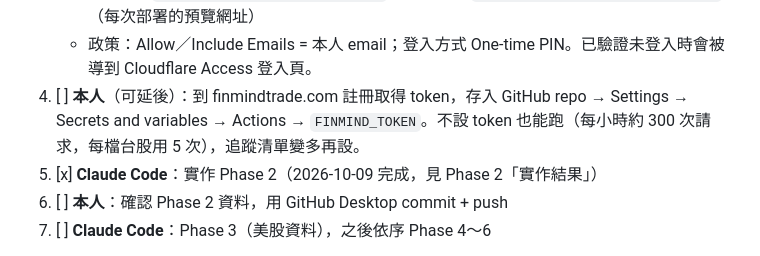
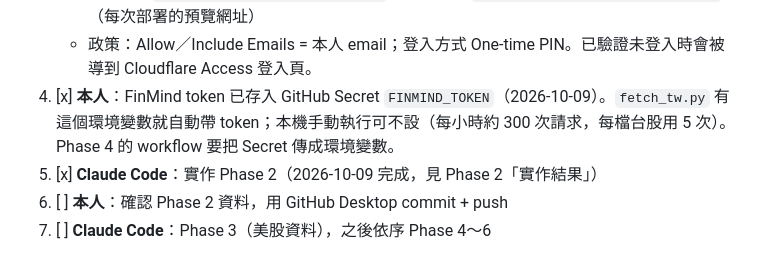
Before and after one commit to jenlin2002/stock-dashboard, a Markdown page: stock-dashboard-PLAN.md, the part around the change. Rendered like a GitHub page.

Commit message:
Phase 2：台股資料抓取＋FinMind token

```diff
--- a/stock-dashboard-PLAN.md
+++ b/stock-dashboard-PLAN.md
@@ -15,7 +15,7 @@
    - 網址：https://stock-dashboard-2fv.pages.dev （push 到 main 會自動部署）
    - Zero Trust 選 Free 方案；Access 應用程式「stock-dashboard - Cloudflare Pages」保護兩個網址：`stock-dashboard-2fv.pages.dev`（正式）和 `*.stock-dashboard-2fv.pages.dev`（每次部署的預覽網址）
    - 政策：Allow／Include Emails = 本人 email；登入方式 One-time PIN。已驗證未登入時會被導到 Cloudflare Access 登入頁。
-4. [ ] **本人**（可延後）：到 finmindtrade.com 註冊取得 token，存入 GitHub repo → Settings → Secrets and variables → Actions → `FINMIND_TOKEN`。不設 token 也能跑（每小時約 300 次請求，每檔台股用 5 次），追蹤清單變多再設。
+4. [x] **本人**：FinMind token 已存入 GitHub Secret `FINMIND_TOKEN`（2026-10-09）。`fetch_tw.py` 有這個環境變數就自動帶 token；本機手動執行可不設（每小時約 300 次請求，每檔台股用 5 次）。Phase 4 的 workflow 要把 Secret 傳成環境變數。
 5. [x] **Claude Code**：實作 Phase 2（2026-10-09 完成，見 Phase 2「實作結果」）
 6. [ ] **本人**：確認 Phase 2 資料，用 GitHub Desktop commit + push
 7. [ ] **Claude Code**：Phase 3（美股資料），之後依序 Phase 4～6
```
